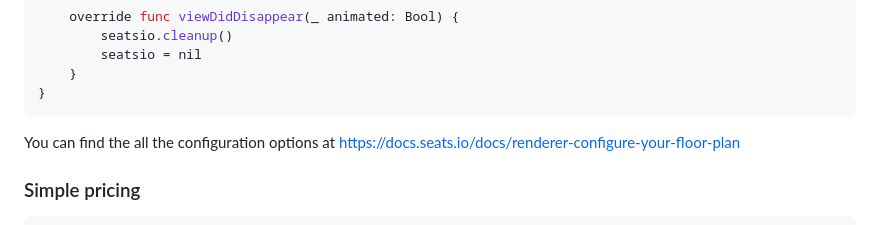
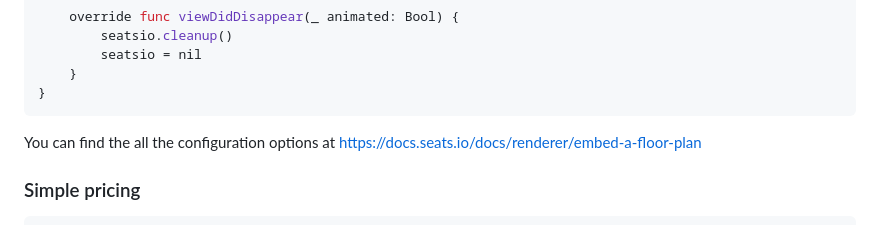
Before and after one commit to seatsio/seatsio-ios, a Markdown page: README.md, the part around the change. GitHub-like rendering.

Commit message:
Fixed link

````diff
--- a/README.md
+++ b/README.md
@@ -46,7 +46,7 @@ class SeatingChartSample: UIViewController {
 }
 ```
 
-You can find the all the configuration options at https://docs.seats.io/docs/renderer-configure-your-floor-plan
+You can find the all the configuration options at https://docs.seats.io/docs/renderer/embed-a-floor-plan
 
 ### Simple pricing
 
````
